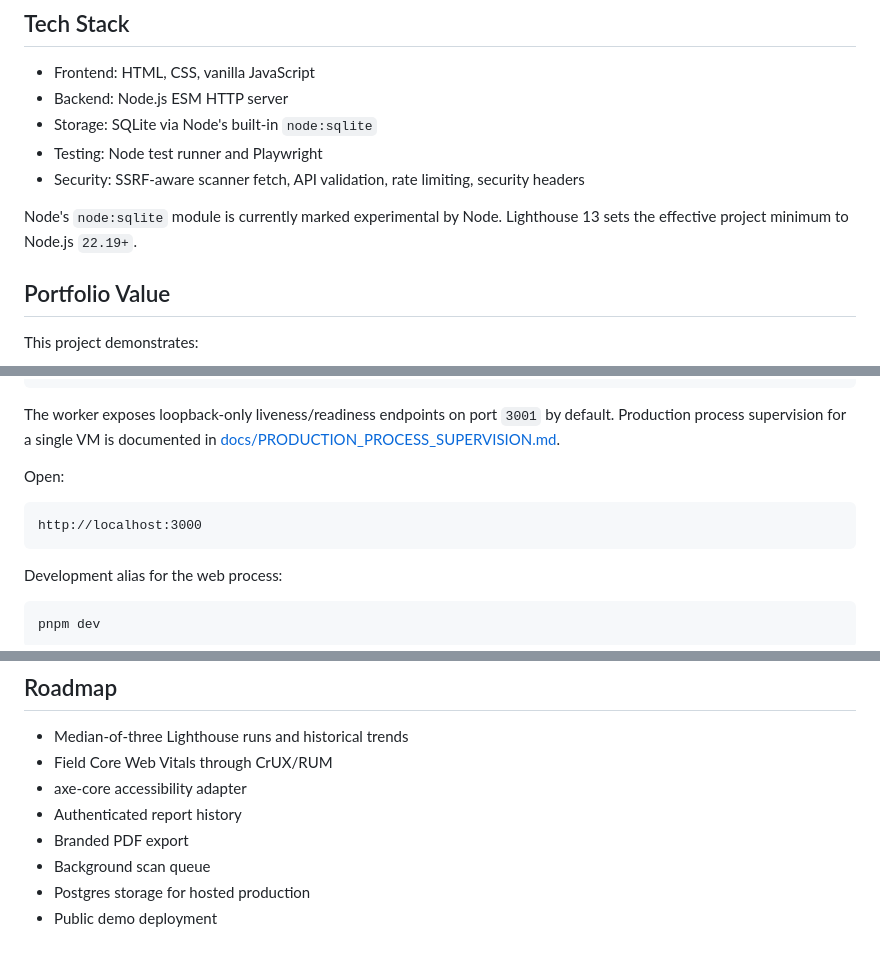
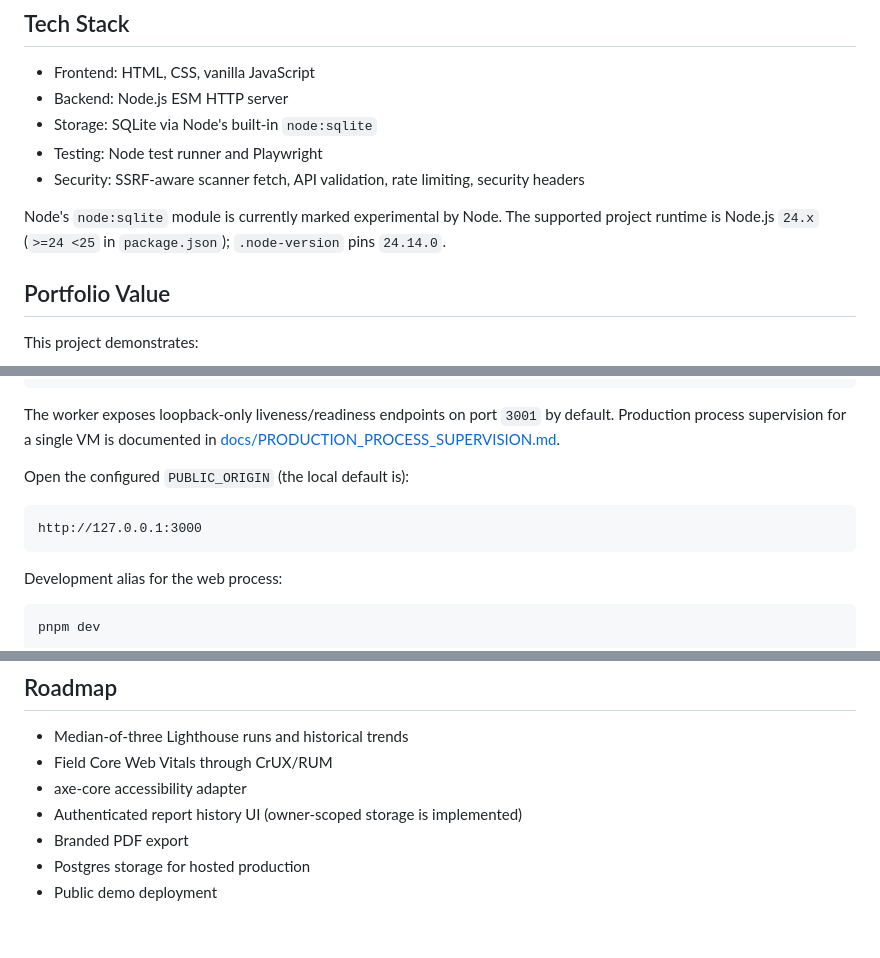
Before and after one commit to ilontasck/sitepulse, a Markdown page: README.md, 3 parts joined by grey strips. Rendered like a GitHub page.

````diff
--- a/README.md
+++ b/README.md
@@ -54,7 +54,7 @@ Shows full-stack product execution: polished UI, backend API, secure scanner pip
 - Testing: Node test runner and Playwright
 - Security: SSRF-aware scanner fetch, API validation, rate limiting, security headers
 
-Node's `node:sqlite` module is currently marked experimental by Node. Lighthouse 13 sets the effective project minimum to Node.js `22.19+`.
+Node's `node:sqlite` module is currently marked experimental by Node. The supported project runtime is Node.js `24.x` (`>=24 <25` in `package.json`); `.node-version` pins `24.14.0`.
 
 ## Portfolio Value
 
@@ -164,10 +164,10 @@ pnpm worker
 
 The worker exposes loopback-only liveness/readiness endpoints on port `3001` by default. Production process supervision for a single VM is documented in [docs/PRODUCTION_PROCESS_SUPERVISION.md](docs/PRODUCTION_PROCESS_SUPERVISION.md).
 
-Open:
+Open the configured `PUBLIC_ORIGIN` (the local default is):
 
 ```text
-http://localhost:3000
+http://127.0.0.1:3000
 ```
 
 Development alias for the web process:
@@ -518,8 +519,7 @@ Then verify:
 - Median-of-three Lighthouse runs and historical trends
 - Field Core Web Vitals through CrUX/RUM
 - axe-core accessibility adapter
-- Authenticated report history
+- Authenticated report history UI (owner-scoped storage is implemented)
 - Branded PDF export
-- Background scan queue
 - Postgres storage for hosted production
 - Public demo deployment
````
Also changed, not shown: other parts of README.md (+12 -11 lines).
